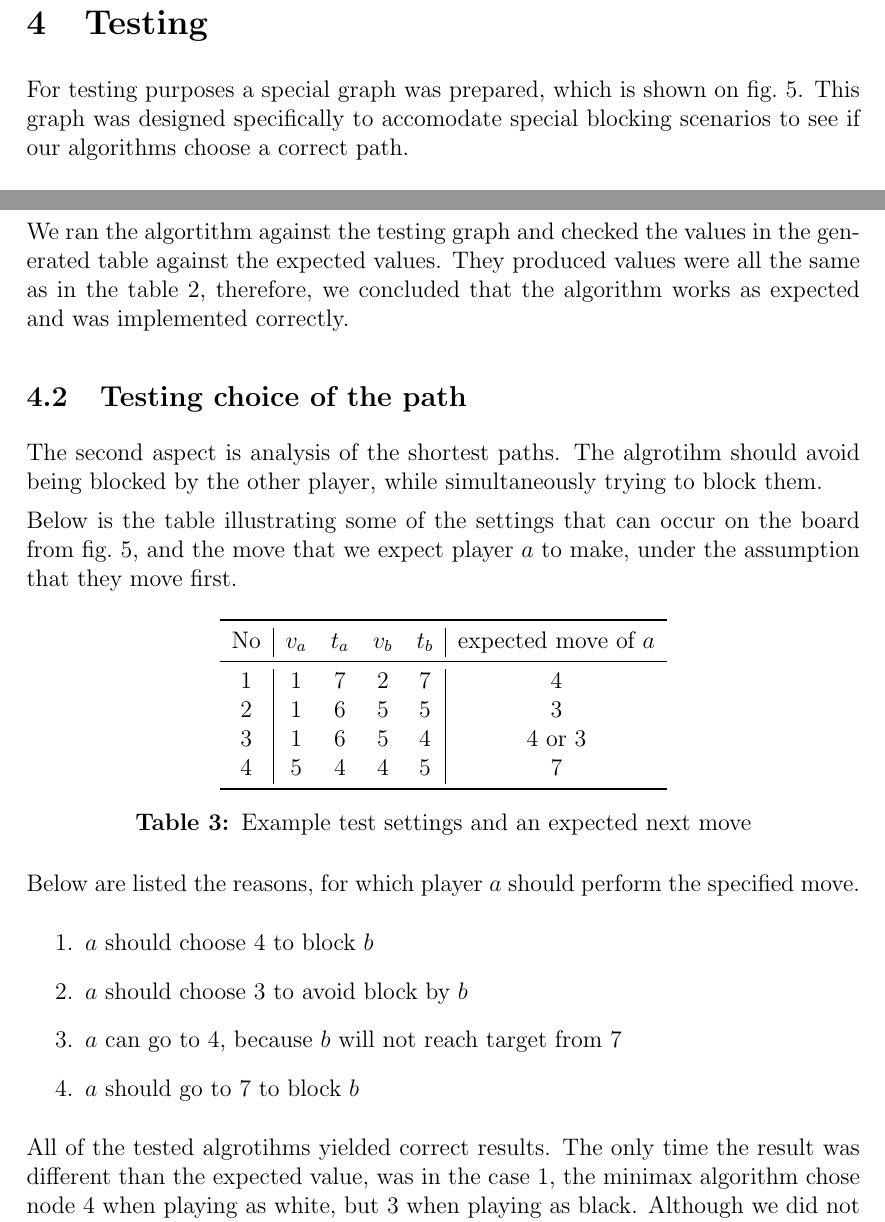
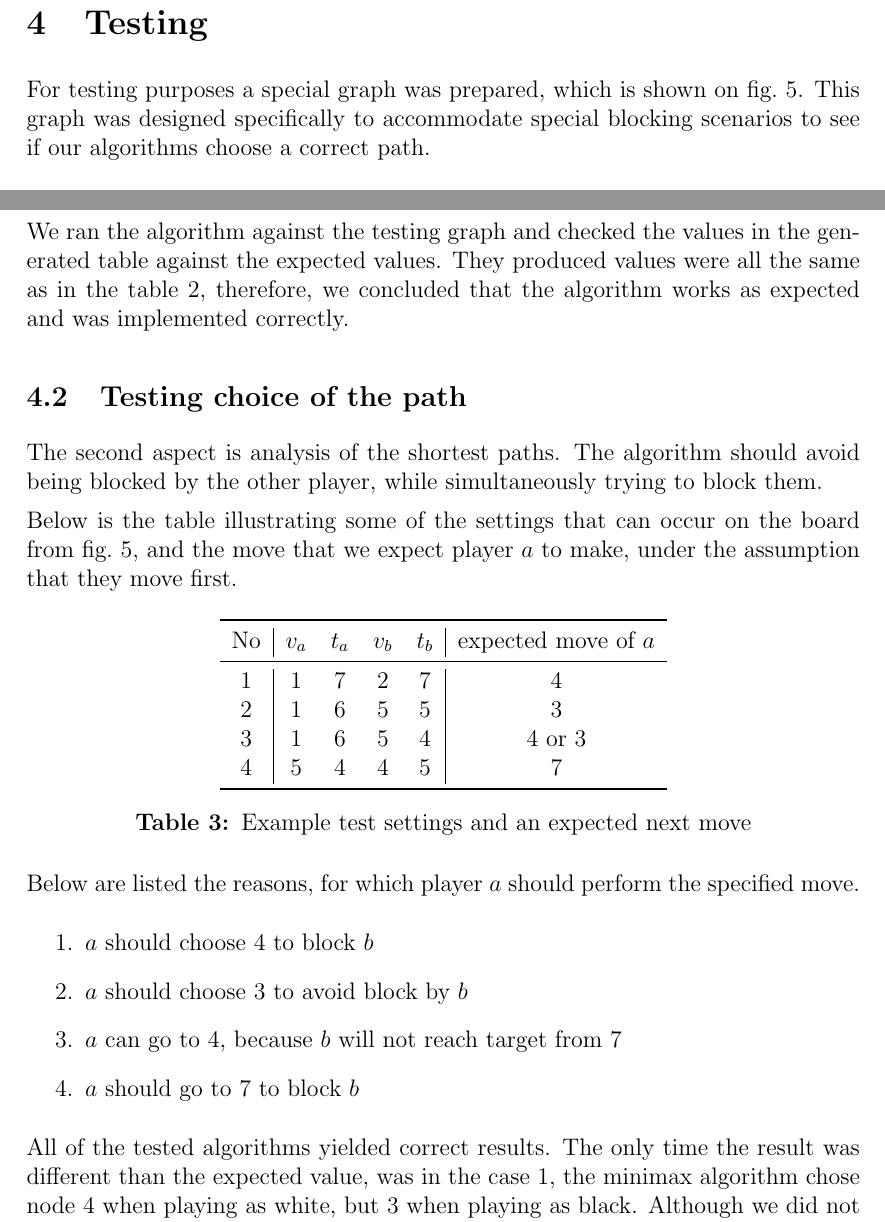
Before and after one commit to grzgfontys/pekingExpress, a LaTeX document (docs/report.tex): two parts of pages 14 and 15 of 15, joined at a grey line, cut so that both start at the same text. Compiled offline with pdfLaTeX.

Commit message:
LiTeRuWkI

```diff
--- a/docs/report.tex
+++ b/docs/report.tex
@@ -54,7 +54,7 @@ One vertex is chosen as a destination and the aim of the game is to be the first
 Each player starts with the same budget --- every vertex has an associated travel cost, and each time a player traverses that edge, their budget decreases by that amount.
 Players can only traverse an edge if their current budget is higher than the cost associated with that edge.
 
-Additionally, some of the graph's vertices are \emph{critical locations}, meaning that they can only accomodate one player at a time.
+Additionally, some of the graph's vertices are \emph{critical locations}, meaning that they can only accommodate one player at a time.
 
 An example map is shown on the fig.~\ref*{fig:example-map} below.
 The start location is node $A$, marked in green, the target is node $D$ shown in red,
@@ -655,7 +655,7 @@ in an optimal setting we can reach $b \cdot 1 \cdot b \cdot 1 \cdots$, which wil
 \section{Testing}
 
 For testing purposes a special graph was prepared, which is shown on fig.~\ref{fig:test-graph}.
-This graph was designed specifically to accomodate special blocking scenarios to see if our algorithms choose a correct path.
+This graph was designed specifically to accommodate special blocking scenarios to see if our algorithms choose a correct path.
 
 \begin{figure}[H]\centering
     \normalsize
@@ -739,14 +739,14 @@ This graph was designed specifically to accomodate special blocking scenarios to
 The first thing we want to check is the correctness of algorithm \ref{alg:RCSP}.
 All of the other algorithms depend on the correctness of the values of $z(a,t)$.
 
-We ran the algortithm against the testing graph and checked the values in the generated table against the expected values.
+We ran the algorithm against the testing graph and checked the values in the generated table against the expected values.
 They produced values were all the same as in the table \ref{tab:test-z-score-expected},
 therefore, we concluded that the algorithm works as expected and was implemented correctly.
 
 \subsection{Testing choice of the path}
 
 The second aspect is analysis of the shortest paths.
-The algrotihm should avoid being blocked by the other player,
+The algorithm should avoid being blocked by the other player,
 while simultaneously trying to block them.
 
 Below is the table illustrating some of the settings that can occur on the board from fig.~\ref{fig:test-graph},
@@ -773,7 +773,7 @@ Below are listed the reasons, for which player $a$ should perform the specified
     \item $a$ should go to $7$ to block $b$
 \end{enumerate}
 
-All of the tested algrotihms yielded correct results.
+All of the tested algorithms yielded correct results.
 The only time the result was different than the expected value, was in the case 1,
 the minimax algorithm chose node 4 when playing as white, but 3 when playing as black.
 Although we did not expect that, it is actually a perfectly valid result,
```
Also changed, not shown: docs/report.tex (18 more changed lines).
